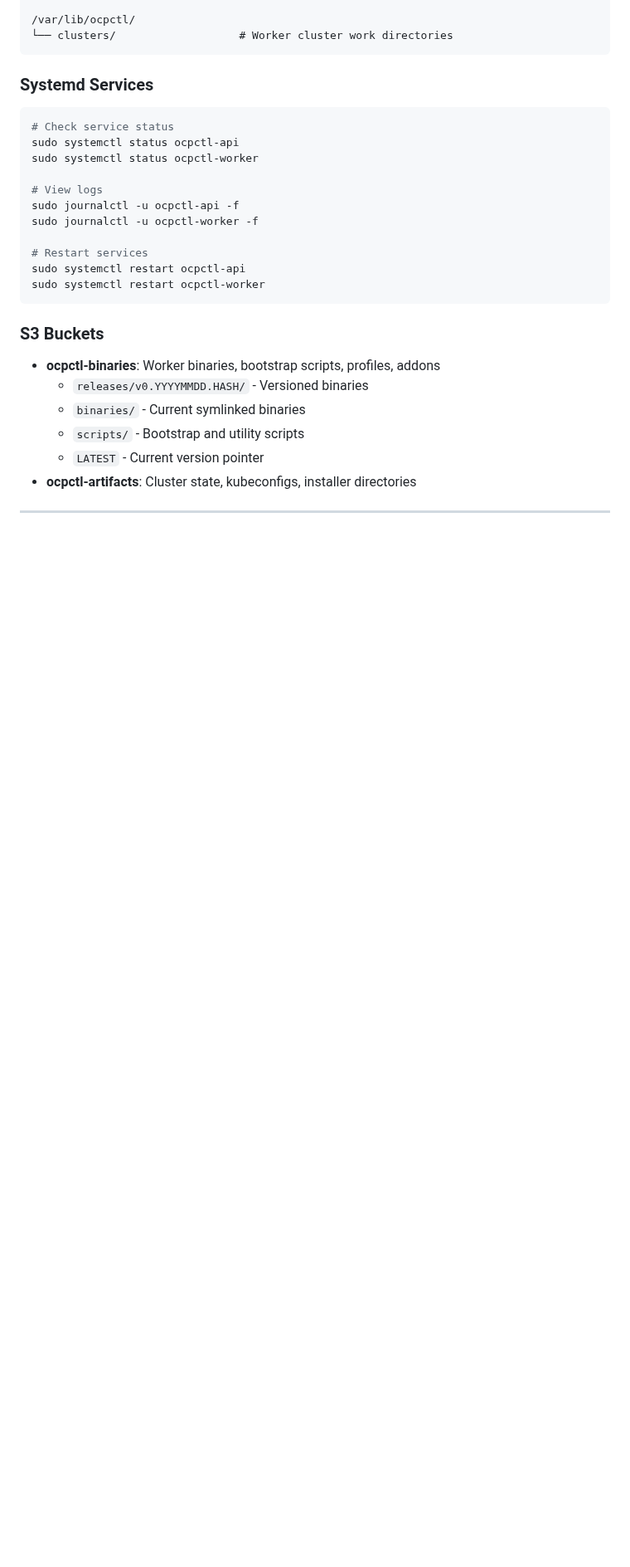
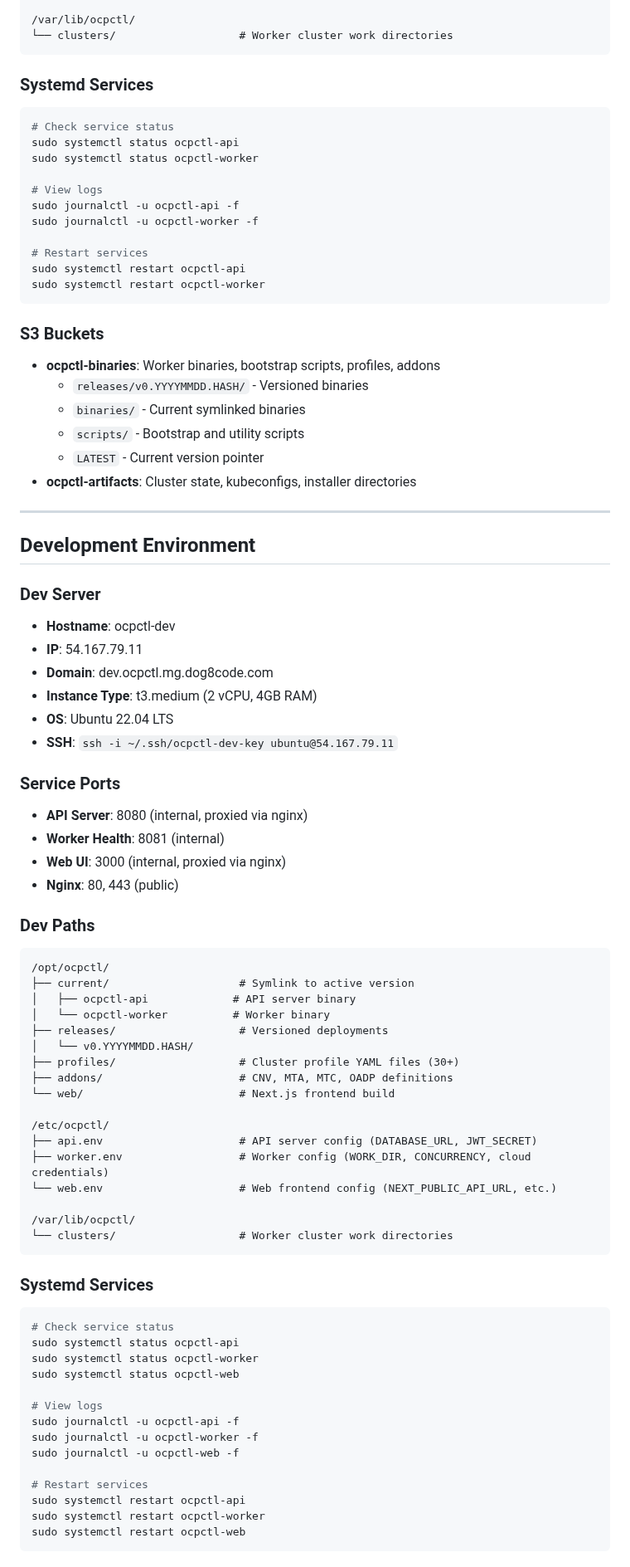
Before and after one commit to tsanders-rh/ocpctl, a Markdown page: claude.md, the part around one of its changes. Shown at 83% size. GitHub-like rendering; blank space fills up the shorter version.

````diff
--- a/claude.md
+++ b/claude.md
@@ -76,3 +76,61 @@ sudo systemctl restart ocpctl-worker
   - `scripts/` - Bootstrap and utility scripts
   - `LATEST` - Current version pointer
 - **ocpctl-artifacts**: Cluster state, kubeconfigs, installer directories
+
+---
+
+## Development Environment
+
+### Dev Server
+- **Hostname**: ocpctl-dev
+- **IP**: 54.167.79.11
+- **Domain**: dev.ocpctl.mg.dog8code.com
+- **Instance Type**: t3.medium (2 vCPU, 4GB RAM)
+- **OS**: Ubuntu 22.04 LTS
+- **SSH**: `ssh -i ~/.ssh/ocpctl-dev-key ubuntu@54.167.79.11`
+
+### Service Ports
+- **API Server**: 8080 (internal, proxied via nginx)
+- **Worker Health**: 8081 (internal)
+- **Web UI**: 3000 (internal, proxied via nginx)
+- **Nginx**: 80, 443 (public)
+
+### Dev Paths
+```
+/opt/ocpctl/
+├── current/                    # Symlink to active version
+│   ├── ocpctl-api             # API server binary
+│   └── ocpctl-worker          # Worker binary
+├── releases/                   # Versioned deployments
+│   └── v0.YYYYMMDD.HASH/
+├── profiles/                   # Cluster profile YAML files (30+)
+├── addons/                     # CNV, MTA, MTC, OADP definitions
+└── web/                        # Next.js frontend build
+
+/etc/ocpctl/
+├── api.env                     # API server config (DATABASE_URL, JWT_SECRET)
+├── worker.env                  # Worker config (WORK_DIR, CONCURRENCY, cloud credentials)
+└── web.env                     # Web frontend config (NEXT_PUBLIC_API_URL, etc.)
+
+/var/lib/ocpctl/
+└── clusters/                   # Worker cluster work directories
+```
+
+### Systemd Services
+```bash
+# Check service status
+sudo systemctl status ocpctl-api
+sudo systemctl status ocpctl-worker
+sudo systemctl status ocpctl-web
+
+# View logs
+sudo journalctl -u ocpctl-api -f
+sudo journalctl -u ocpctl-worker -f
+sudo journalctl -u ocpctl-web -f
+
+# Restart services
+sudo systemctl restart ocpctl-api
+sudo systemctl restart ocpctl-worker
+sudo systemctl restart ocpctl-web
+```
+
````
Also changed, not shown: other parts of claude.md (+91 -1 lines).
